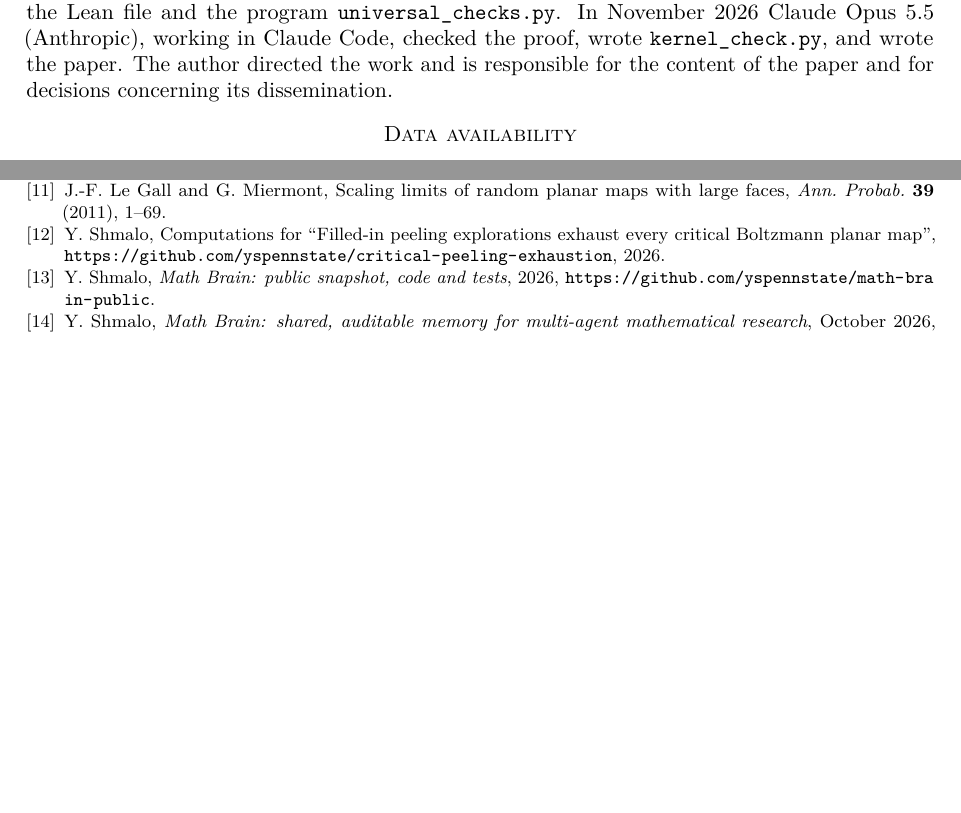
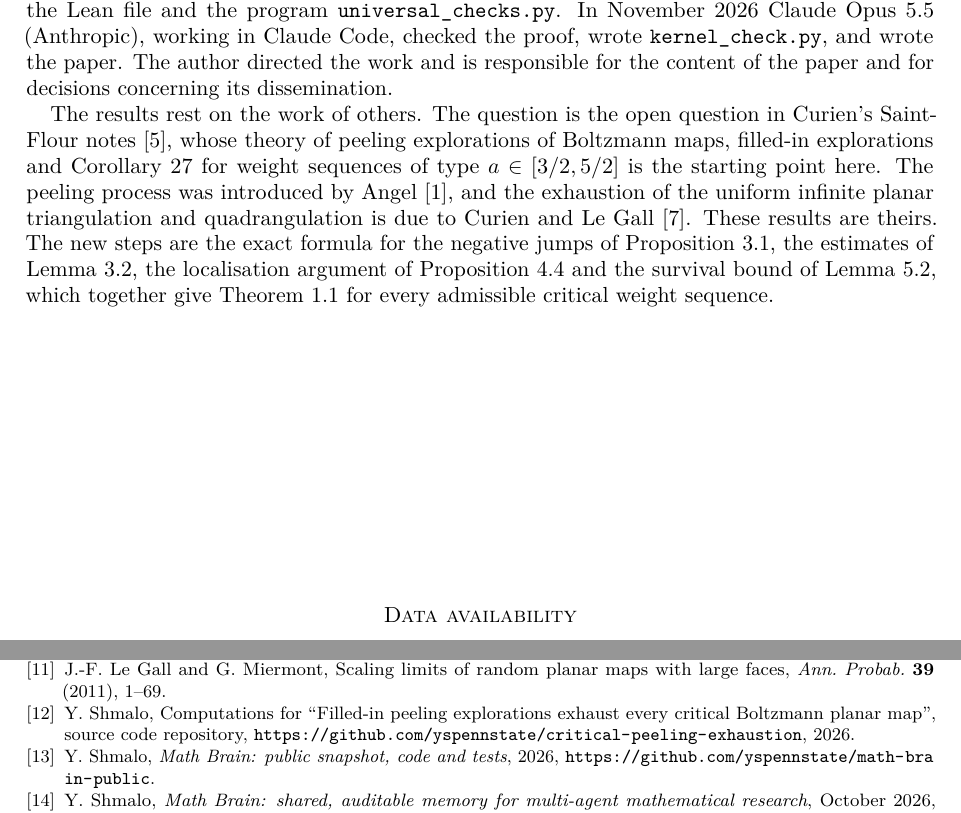
Before and after one commit to yspennstate/critical-peeling-exhaustion, a LaTeX paper (paper/main.tex): two parts of pages 9 and 10 of 10 before the commit and two parts of pages 9 and 10 of 11 after it, joined at a grey line, cut so that both start at the same text, the shorter picture padded with empty space. Compiled offline with pdfLaTeX.

Commit message:
Credit prior work in the AI declaration

```diff
--- a/paper/main.tex
+++ b/paper/main.tex
@@ -322,6 +322,8 @@ in the funding declaration above.
 \section*{Declaration of generative AI and AI-assisted technologies}
 The paper comes out of Math Brain, an ongoing project on the use of AI systems for research mathematics. In October 2026 OpenAI GPT models, running as research tasks of that project, proposed Theorem~\ref{thm:main} and its proof through the kernel formula, the estimates of Lemma~\ref{lem:est}, the localisation argument of Proposition~\ref{prop:sum} and the survival bound of Lemma~\ref{lem:hazard}, and wrote the Lean file and the program \texttt{universal\_checks.py}. In November 2026 Claude Opus~5.5 (Anthropic), working in Claude Code, checked the proof, wrote \texttt{kernel\_check.py}, and wrote the paper. The author directed the work and is responsible for the content of the paper and for decisions concerning its dissemination.
 
+The results rest on the work of others. The question is the open question in Curien's Saint-Flour notes~\cite{Cur}, whose theory of peeling explorations of Boltzmann maps, filled-in explorations and Corollary~27 for weight sequences of type $a\in[3/2,5/2]$ is the starting point here. The peeling process was introduced by Angel~\cite{Ang}, and the exhaustion of the uniform infinite planar triangulation and quadrangulation is due to Curien and Le Gall~\cite{CLG}. These results are theirs. The new steps are the exact formula for the negative jumps of Proposition~\ref{prop:kernel}, the estimates of Lemma~\ref{lem:est}, the localisation argument of Proposition~\ref{prop:sum} and the survival bound of Lemma~\ref{lem:hazard}, which together give Theorem~\ref{thm:main} for every admissible critical weight sequence.
+
 \section*{Data availability}
 No data were used. The code is available at\\ \url{https://github.com/yspennstate/critical-peeling-exhaustion}.
 
@@ -388,7 +390,7 @@ T.~Jeulin, Sur la convergence absolue de certaines int\'egrales, in \emph{S\'emi
 J.-F.~Le Gall and G.~Miermont, Scaling limits of random planar maps with large faces, \emph{Ann. Probab.} \textbf{39} (2011), 1--69.
 
 \bibitem{code}
-Y.~Shmalo, Computations for ``Filled-in peeling explorations exhaust every critical Boltzmann planar map'', \url{https://github.com/yspennstate/critical-peeling-exhaustion}, 2026.
+Y.~Shmalo, Computations for ``Filled-in peeling explorations exhaust every critical Boltzmann planar map'', source code repository, \url{https://github.com/yspennstate/critical-peeling-exhaustion}, 2026.
 
 \bibitem{MathBrainRepo} Y.~Shmalo, \emph{Math Brain: public snapshot, code and tests}, 2026, \url{https://github.com/yspennstate/math-brain-public}.
 
```
Also changed, not shown: paper/main.pdf.
